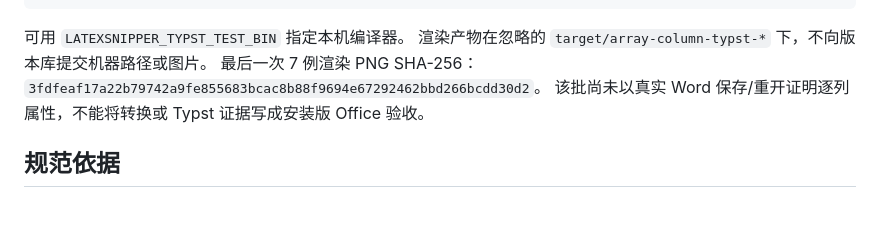
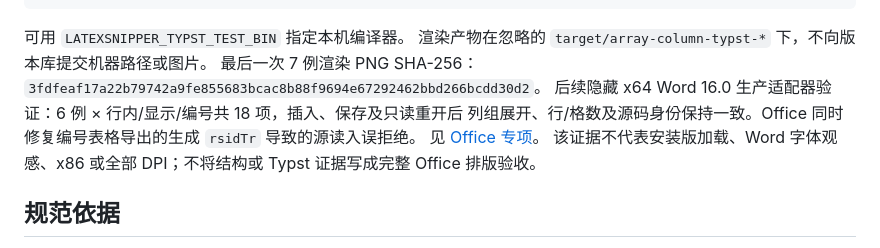
Before and after one commit to strangelion/latexsnipper-core, a Markdown page: docs/formats/array-column-layout.md, the part around the change. Drawn GitHub-style; blank space fills up the shorter version.

Commit message:
docs(formats): record real Word array layout readback

```diff
--- a/docs/formats/array-column-layout.md
+++ b/docs/formats/array-column-layout.md
@@ -43,7 +43,10 @@ cargo test --locked -p latexsnipper-conversion --no-default-features --test arra
 可用 `LATEXSNIPPER_TYPST_TEST_BIN` 指定本机编译器。
 渲染产物在忽略的 `target/array-column-typst-*` 下，不向版本库提交机器路径或图片。
 最后一次 7 例渲染 PNG SHA-256：`3fdfeaf17a22b79742a9fe855683bcac8b88f9694e67292462bbd266bcdd30d2`。
-该批尚未以真实 Word 保存/重开证明逐列属性，不能将转换或 Typst 证据写成安装版 Office 验收。
+后续隐藏 x64 Word 16.0 生产适配器验证：6 例 × 行内/显示/编号共 18 项，插入、保存及只读重开后
+列组展开、行/格数及源码身份保持一致。Office 同时修复编号表格导出的生成 `rsidTr` 导致的源读入误拒绝。
+见 [Office 专项](https://github.com/strangelion/LaTeXSnipper-Office/blob/main/docs/office/array-column-layout-20261009.md)。
+该证据不代表安装版加载、Word 字体观感、x86 或全部 DPI；不将结构或 Typst 证据写成完整 Office 排版验收。
 
 ## 规范依据
 
```
Also changed, not shown: docs/closing-issue-ledger.md (+1 -1 lines), docs/formula-format-roadmap.md (+1 -1 lines).
